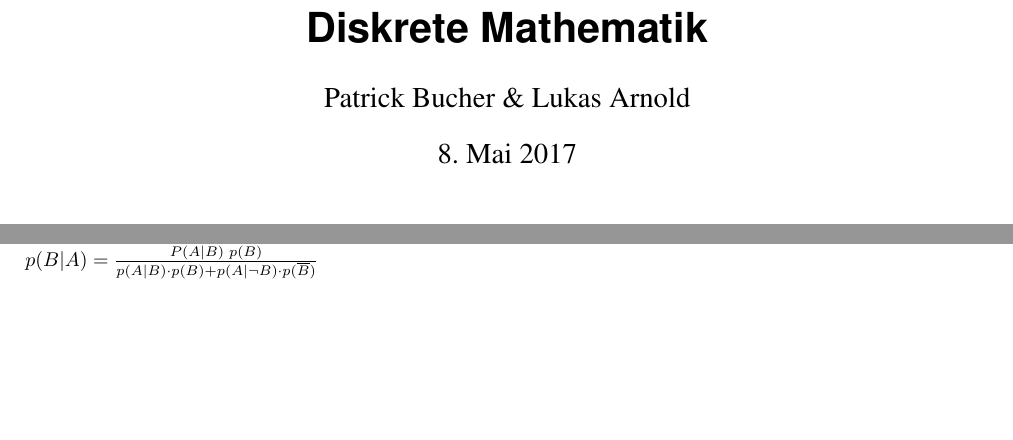
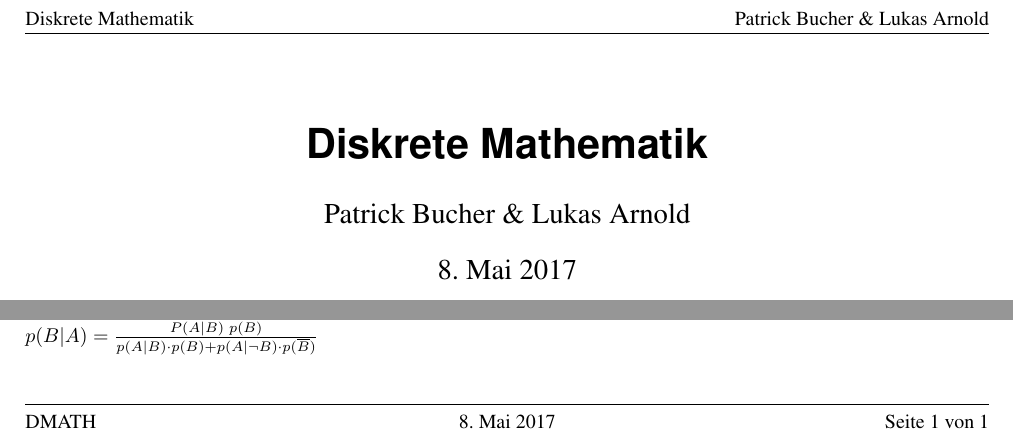
Before and after one commit to hslu-students/dmath, a LaTeX document (dmath.tex): two parts of the page, joined at a grey line, cut so that both start at the same text, the shorter picture padded with empty space. Compiled offline with pdfLaTeX.

Commit message:
Improve page layout

```diff
--- a/dmath.tex
+++ b/dmath.tex
@@ -9,3 +9,12 @@
 \usepackage{amsmath}
 \usepackage{amsfonts}
 \usepackage[top=2cm,right=2cm,bottom=3cm,left=2cm]{geometry}
+\usepackage{fancyhdr}
+\usepackage[lastpage,user]{zref}
+
+\newcommand{\Title}{Diskrete Mathematik}
+\newcommand{\Author}{Patrick Bucher \& Lukas Arnold}
+\newcommand{\Date}{\today}
+
+\title{\Title}
+\date{\Date}
@@ -14,10 +34,8 @@
 
 \begin{document}
 
-\author{Patrick Bucher \& Lukas Arnold}
-\title{Diskrete Mathematik}
 \maketitle
-
+\thispagestyle{fancy}
 \tableofcontents
 
 \input{./lessons/01-Foundations.tex}
```
Also changed, not shown: dmath.pdf, dmath.tex (11 more changed lines).
